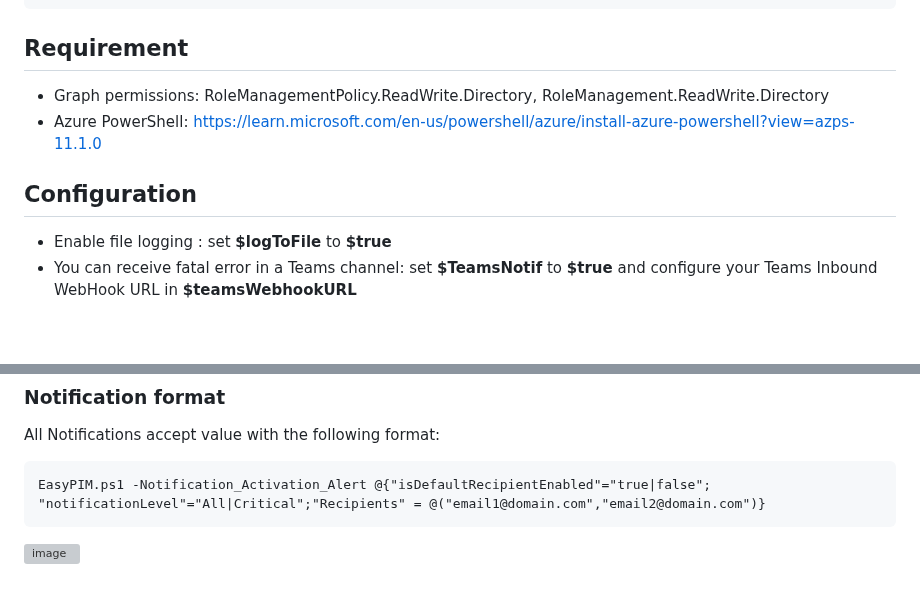
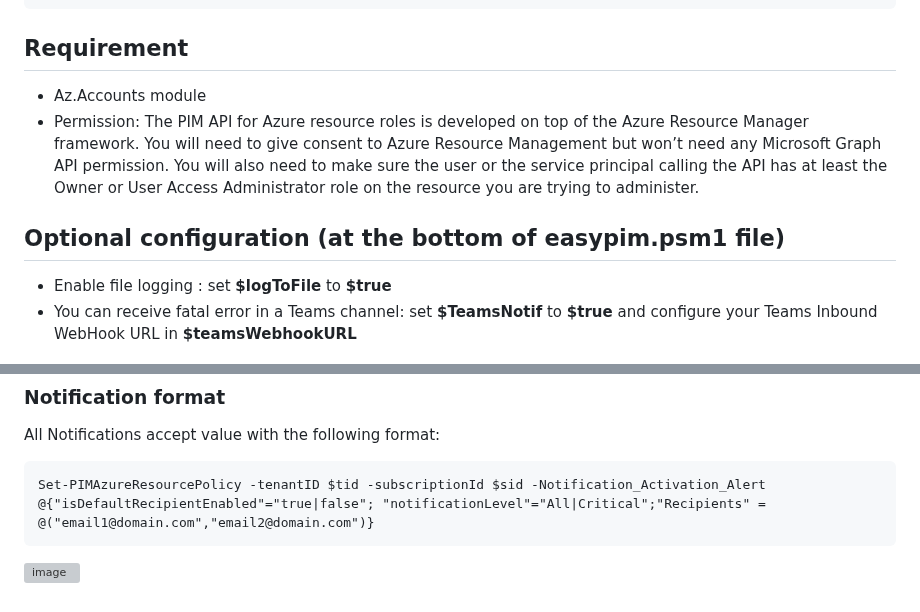
Before and after one commit to kayasax/EasyPIM, a Markdown page: README.md, 2 parts joined by grey strips. GitHub-like rendering; blank space fills up the shorter version; grey boxes are pictures that could not be loaded.

````diff
--- a/README.md
+++ b/README.md
@@ -70,10 +70,11 @@ Backup-PIMAzureResourcePolicy -TenantID <tenantID> -SubscriptionId <subscription
 ```
 
 ## Requirement
-* Graph permissions: RoleManagementPolicy.ReadWrite.Directory, RoleManagement.ReadWrite.Directory
-* Azure PowerShell: https://learn.microsoft.com/en-us/powershell/azure/install-azure-powershell?view=azps-11.1.0
+* Az.Accounts module
+* Permission:
+The PIM API for Azure resource roles is developed on top of the Azure Resource Manager framework. You will need to give consent to Azure Resource Management but won’t need any Microsoft Graph API permission. You will also need to make sure the user or the service principal calling the API has at least the Owner or User Access Administrator role on the resource you are trying to administer.
 
-## Configuration
+## Optional configuration (at the bottom of easypim.psm1 file)
 * Enable file logging : set **$logToFile** to **$true**
 * You can receive fatal error in a Teams channel: set **$TeamsNotif** to **$true** and configure  your Teams Inbound WebHook URL in **$teamsWebhookURL**
 
@@ -113,6 +114,6 @@ Backup-PIMAzureResourcePolicy -TenantID <tenantID> -SubscriptionId <subscription
 ### Notification format
 All Notifications accept value with the following format:
 ```pwsh
-EasyPIM.ps1 -Notification_Activation_Alert @{"isDefaultRecipientEnabled"="true|false"; "notificationLevel"="All|Critical";"Recipients" = @("email1@domain.com","email2@domain.com")}
+Set-PIMAzureResourcePolicy -tenantID $tid -subscriptionId $sid -Notification_Activation_Alert @{"isDefaultRecipientEnabled"="true|false"; "notificationLevel"="All|Critical";"Recipients" = @("email1@domain.com","email2@domain.com")}
 ```
 ![image](https://github.com/kayasax/EasyPIM/assets/1241767/5da187a5-a51b-48d0-ba80-dad0fc73bfaf)
````
